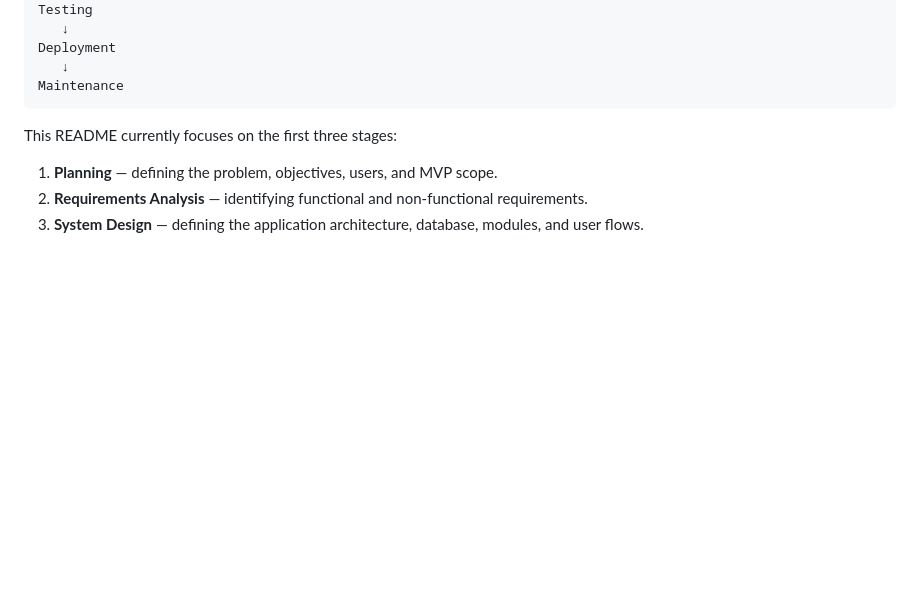
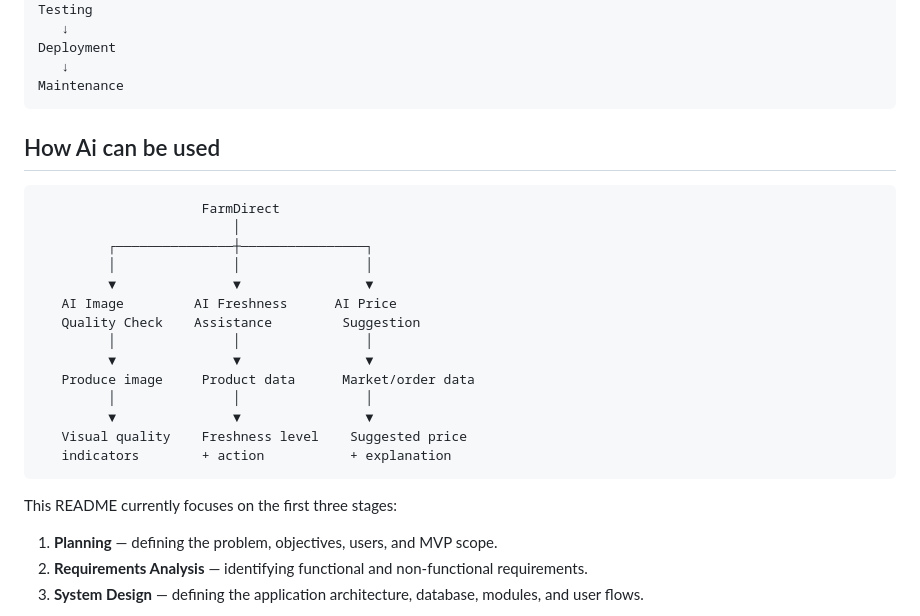
Before and after one commit to Adityatrip4666/FarmDirect, a Markdown page: README.md, the part around the change. Rendered like a GitHub page; blank space fills up the shorter version.

````diff
--- a/README.md
+++ b/README.md
@@ -563,6 +563,23 @@ Deployment
    ↓
 Maintenance
 ```
+## How Ai can be used
+
+                         FarmDirect
+                             │
+             ┌───────────────┼────────────────┐
+             │               │                │
+             ▼               ▼                ▼
+       AI Image         AI Freshness      AI Price
+       Quality Check    Assistance         Suggestion
+             │               │                │
+             ▼               ▼                ▼
+       Produce image     Product data      Market/order data
+             │               │                │
+             ▼               ▼                ▼
+       Visual quality    Freshness level    Suggested price
+       indicators        + action           + explanation
+
 
 This README currently focuses on the first three stages:
 
````
